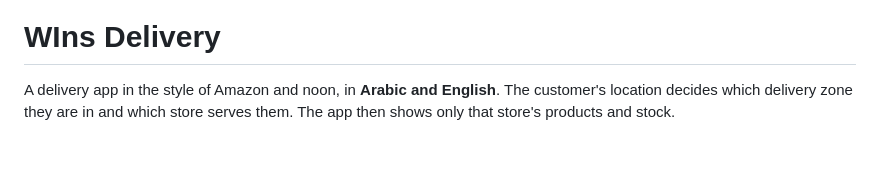
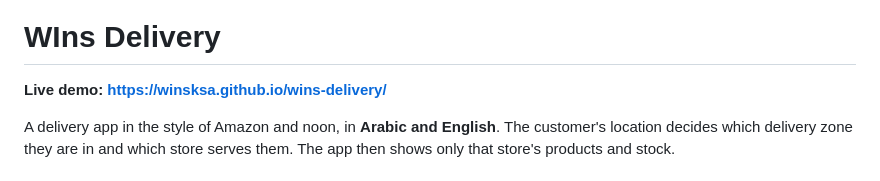
Before and after one commit to WinsKSA/wins-delivery, a Markdown page: README.md, the part around the change. Drawn GitHub-style; blank space fills up the shorter version.

Commit message:
Add live demo link to README
Co-Authored-By: Claude Opus 5.5 <noreply@anthropic.com>

```diff
--- a/README.md
+++ b/README.md
@@ -1,6 +1,8 @@
 <p align="center"><img src="assets/wins-logo.png" alt="WIns" height="120"></p>
 
 # WIns Delivery
+
+**Live demo: https://winsksa.github.io/wins-delivery/**
 
 A delivery app in the style of Amazon and noon, in **Arabic and English**. The customer's location decides which delivery zone they are in and which store serves them. The app then shows only that store's products and stock.
 
```
